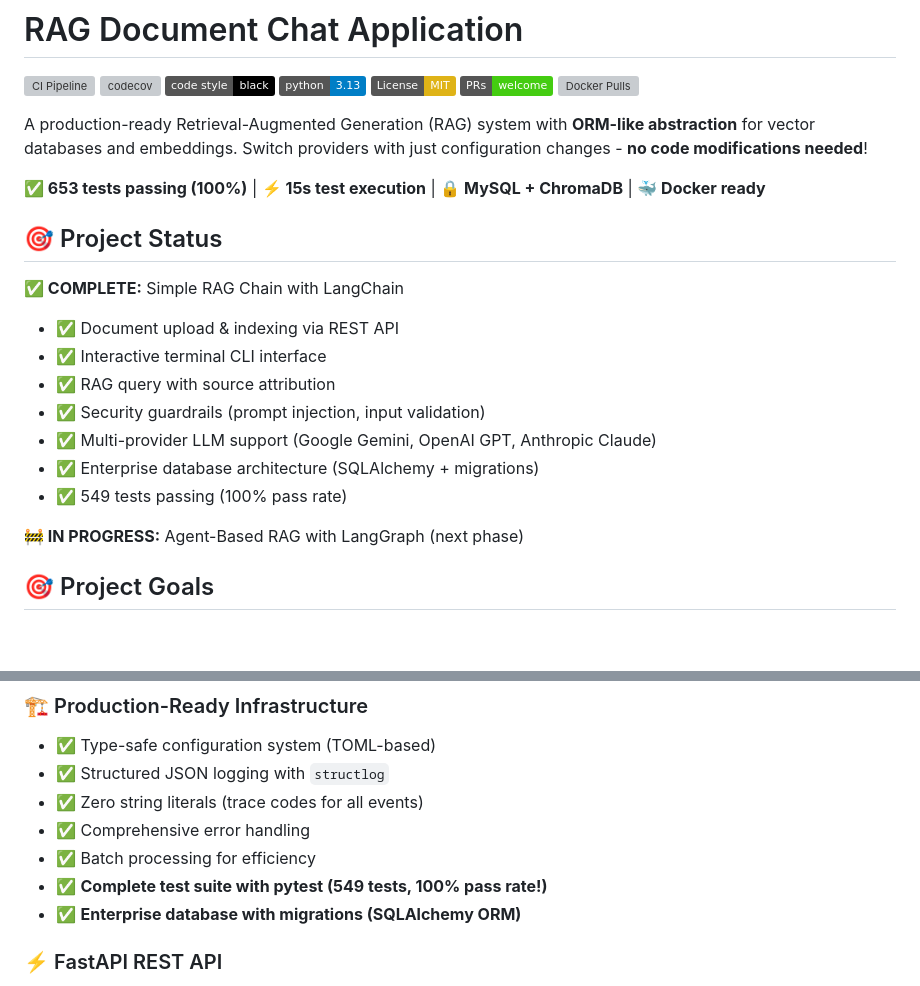
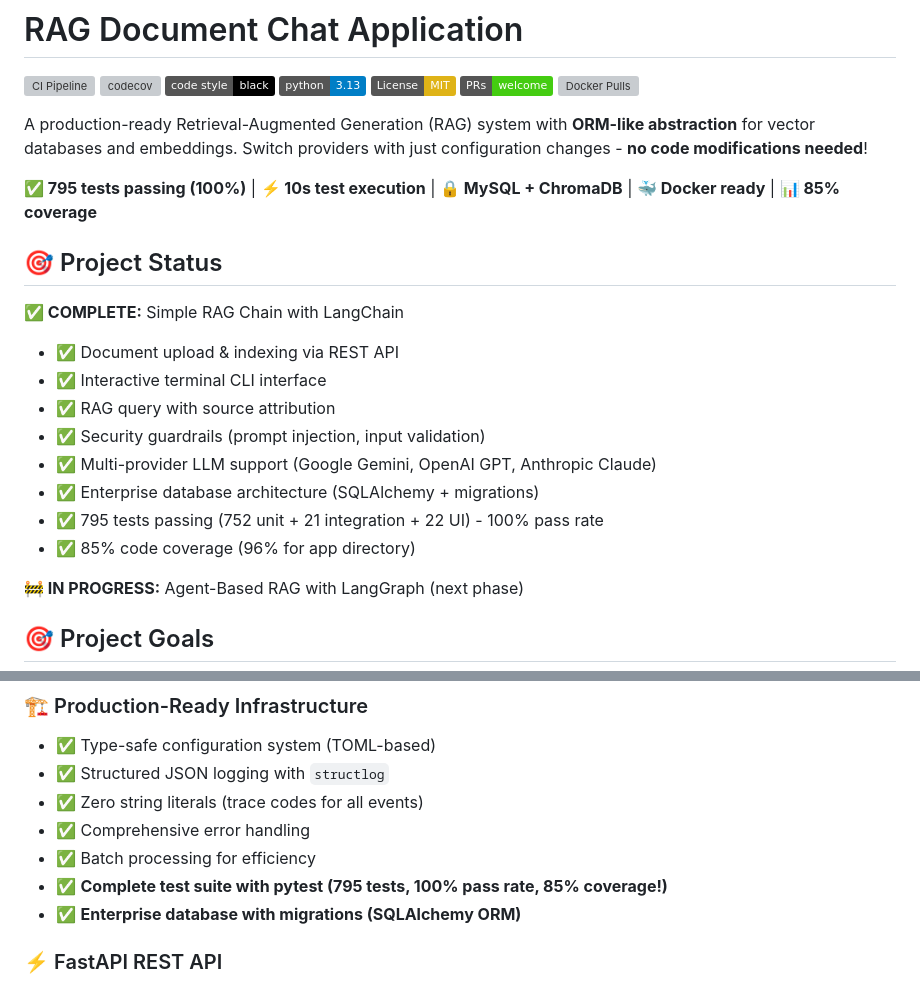
Before and after one commit to sanjibdevnathlabs/ragtrial, a Markdown page: README.md, 2 parts joined by grey strips. Drawn GitHub-style; badges without logos; blank space fills up the shorter version; grey boxes are pictures that could not be loaded.

Commit message:
📝 docs: Update README with latest test statistics
- Update test count: 653 → 795 tests (752 unit + 21 integration + 22 UI)
- Add coverage metrics: 85% overall, 96% for app directory
- Update test execution time: 15s → 10s (optimized with parallel execution)
- All tests passing with 100% pass rate

```diff
--- a/README.md
+++ b/README.md
@@ -10,7 +10,7 @@
 
 A production-ready Retrieval-Augmented Generation (RAG) system with **ORM-like abstraction** for vector databases and embeddings. Switch providers with just configuration changes - **no code modifications needed**!
 
-**✅ 653 tests passing (100%)** | **⚡ 15s test execution** | **🔒 MySQL + ChromaDB** | **🐳 Docker ready**
+**✅ 795 tests passing (100%)** | **⚡ 10s test execution** | **🔒 MySQL + ChromaDB** | **🐳 Docker ready** | **📊 85% coverage**
 
 ## 🎯 Project Status
 
@@ -21,7 +21,8 @@ A production-ready Retrieval-Augmented Generation (RAG) system with **ORM-like a
 - ✅ Security guardrails (prompt injection, input validation)
 - ✅ Multi-provider LLM support (Google Gemini, OpenAI GPT, Anthropic Claude)
 - ✅ Enterprise database architecture (SQLAlchemy + migrations)
-- ✅ 549 tests passing (100% pass rate)
+- ✅ 795 tests passing (752 unit + 21 integration + 22 UI) - 100% pass rate
+- ✅ 85% code coverage (96% for app directory)
 
 **🚧 IN PROGRESS:** Agent-Based RAG with LangGraph (next phase)
 
@@ -81,7 +82,7 @@ Build a "Chat with your Documents" application with **three interaction methods*
 - ✅ Zero string literals (trace codes for all events)
 - ✅ Comprehensive error handling
 - ✅ Batch processing for efficiency
-- ✅ **Complete test suite with pytest (549 tests, 100% pass rate!)**
+- ✅ **Complete test suite with pytest (795 tests, 100% pass rate, 85% coverage!)**
 - ✅ **Enterprise database with migrations (SQLAlchemy ORM)**
 
 ### ⚡ FastAPI REST API
```
